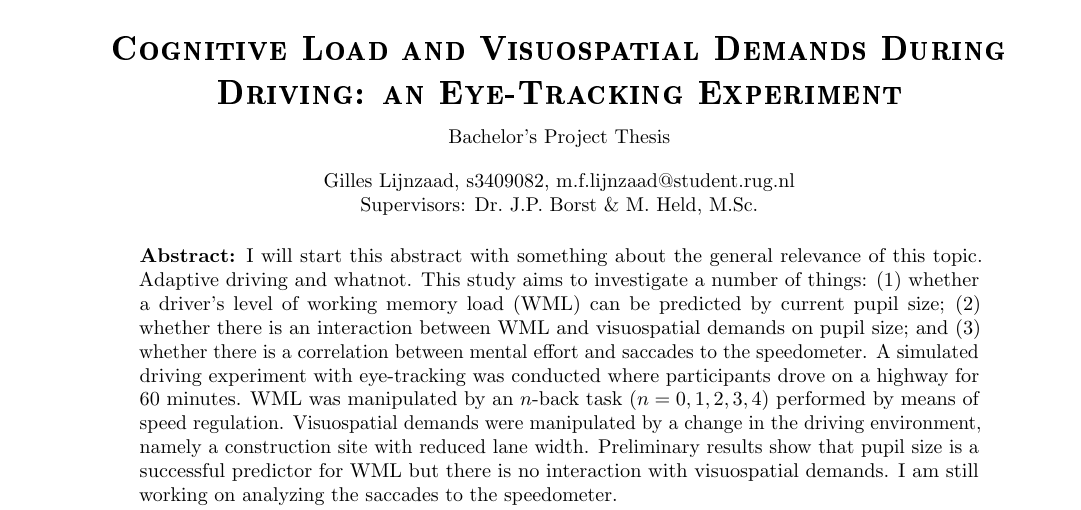
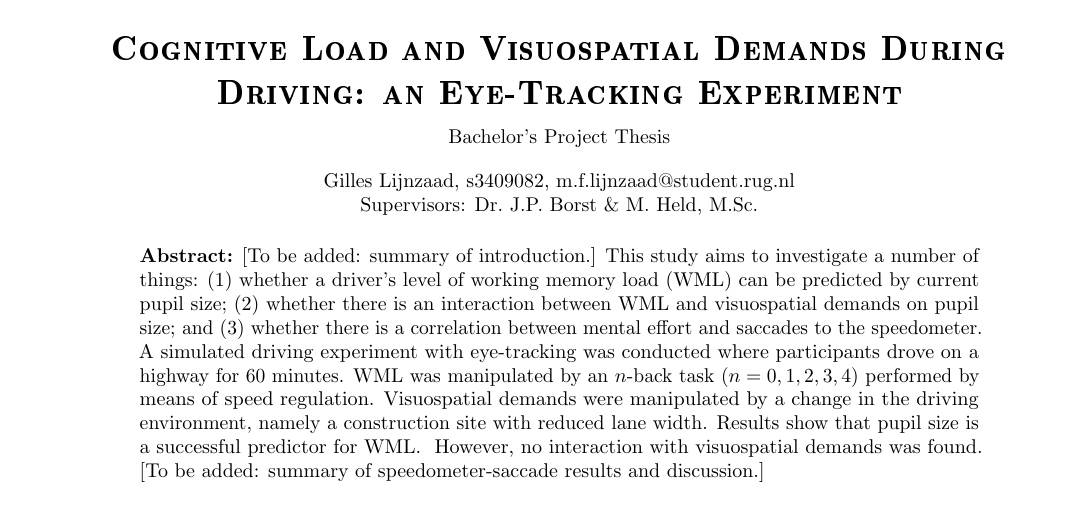
Before and after one commit to gilleslijnzaad/bp-report, a LaTeX paper (report.tex, which reads 0_abstract.tex): part of page 1 of 4, cut so that both start at the same text. Compiled offline with pdfLaTeX.

Commit message:
Abstract suitable for handing in

```diff
--- a/0_abstract.tex
+++ b/0_abstract.tex
@@ -1,14 +1,15 @@
 % !TEX root = thesis.tex
 
 \begin{abstract}
-I will start this abstract with something about the general relevance of this topic. Adaptive driving and whatnot.
+[To be added: summary of introduction.]
 This study aims to investigate a number of things: (1) whether a driver's level of working memory load (WML) can be predicted by current pupil size;
 (2) whether there is an interaction between WML and visuospatial demands on pupil size;
 and (3) whether there is a correlation between mental effort and saccades to the speedometer.
 A simulated driving experiment with eye-tracking was conducted where participants drove on a highway for 60 minutes.
 WML was manipulated by an \(n\)-back task (\(n = 0,1,2,3,4\)) performed by means of speed regulation.
 Visuospatial demands were manipulated by a change in the driving environment, namely a construction site with reduced lane width.
-Preliminary results show that pupil size is a successful predictor for WML but there is no interaction with visuospatial demands.
-I am still working on analyzing the saccades to the speedometer.
+Results show that pupil size is a successful predictor for WML. \@
+However, no interaction with visuospatial demands was found.
+[To be added: summary of speedometer-saccade results and discussion.]
 \vspace{6ex}
 \end{abstract}
```
